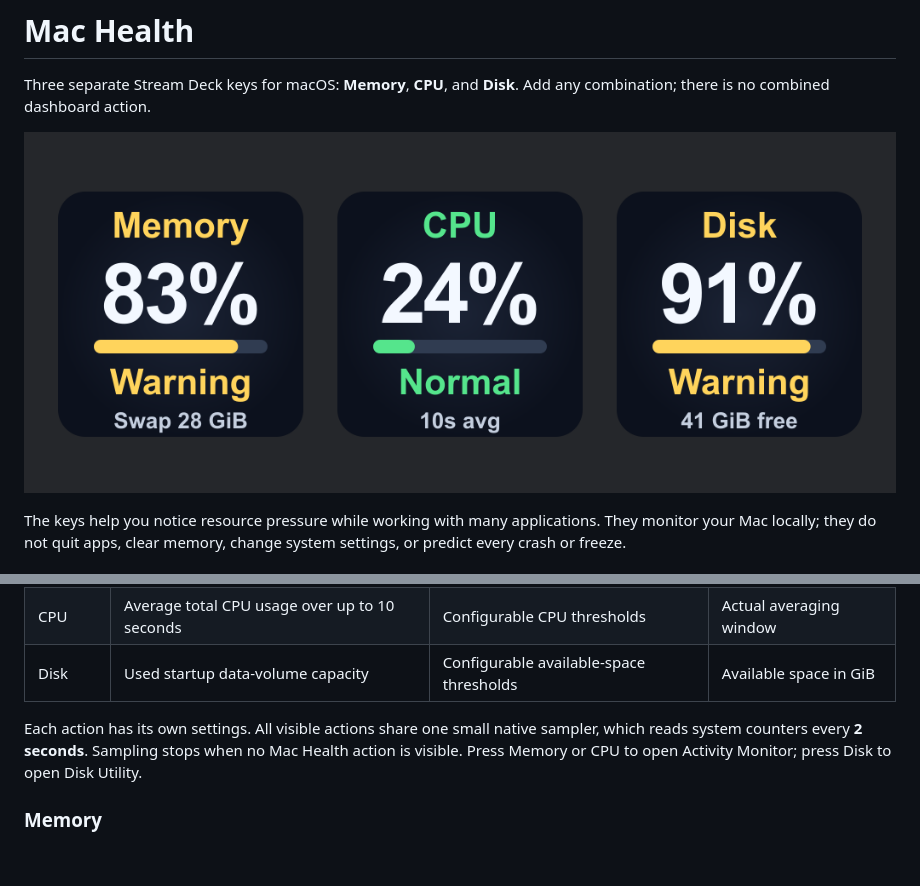
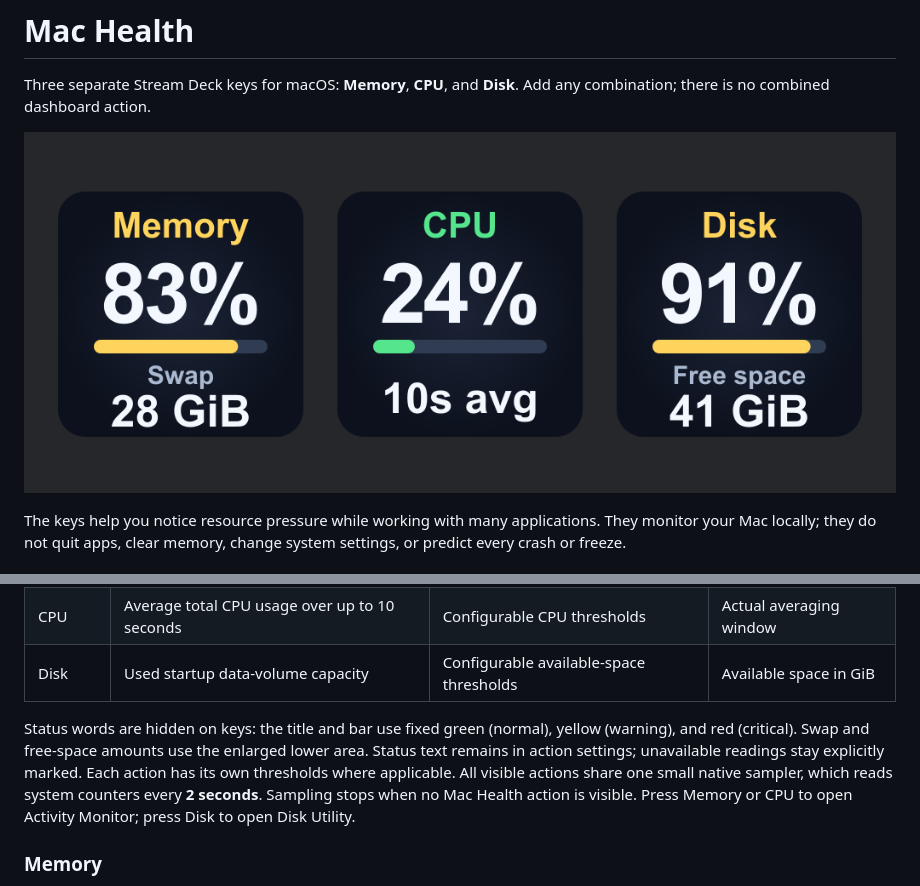
Before and after one commit to Astakhoff/stream_deck_mac_health, a Markdown page: README.md, 2 parts joined by grey strips. Rendered like a GitHub page; pictures changed too: docs/mac-health-preview.png; blank space fills up the shorter version.

Commit message:
Use fixed status colors and enlarge lower key details

```diff
--- a/README.md
+++ b/README.md
@@ -14,7 +14,7 @@ The keys help you notice resource pressure while working with many applications.
 | CPU | Average total CPU usage over up to 10 seconds | Configurable CPU thresholds | Actual averaging window |
 | Disk | Used startup data-volume capacity | Configurable available-space thresholds | Available space in GiB |
 
-Each action has its own settings. All visible actions share one small native sampler, which reads system counters every **2 seconds**. Sampling stops when no Mac Health action is visible. Press Memory or CPU to open Activity Monitor; press Disk to open Disk Utility.
+Status words are hidden on keys: the title and bar use fixed green (normal), yellow (warning), and red (critical). Swap and free-space amounts use the enlarged lower area. Status text remains in action settings; unavailable readings stay explicitly marked. Each action has its own thresholds where applicable. All visible actions share one small native sampler, which reads system counters every **2 seconds**. Sampling stops when no Mac Health action is visible. Press Memory or CPU to open Activity Monitor; press Disk to open Disk Utility.
 
 ### Memory
 
```
Also changed, not shown: CHANGELOG.md (+6 -0 lines), docs/INSTALLATION.md (+1 -1 lines), 13 other files.
